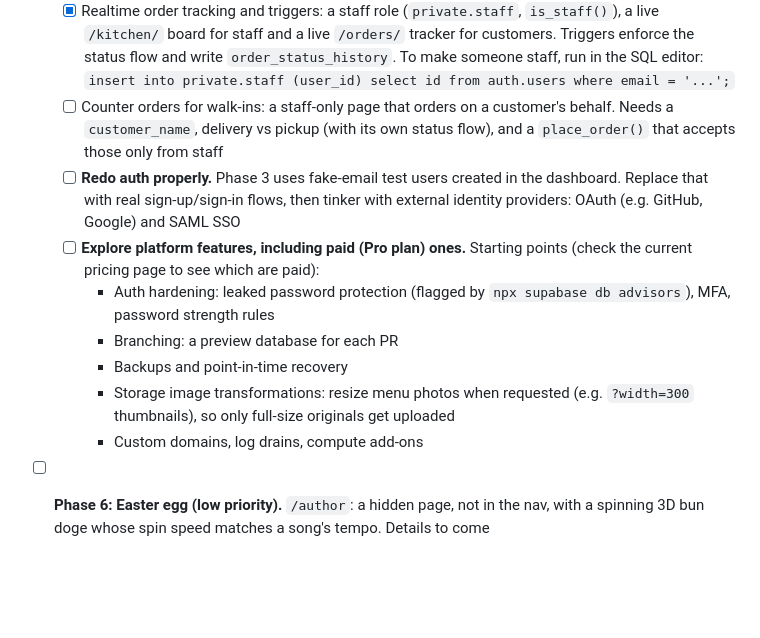
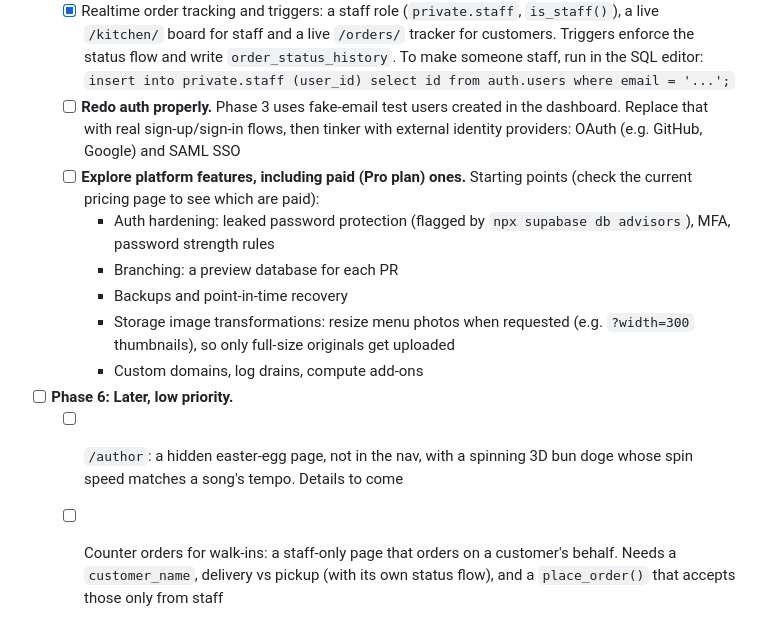
Before and after one commit to daserafin/kabosushi, a Markdown page: README.md, the part around the change. Rendered like a GitHub page; blank space fills up the shorter version.

Commit message:
Move walk-in counter orders to Phase 6 next to /author
Co-Authored-By: Claude Opus 5.5 <noreply@anthropic.com>

```diff
--- a/README.md
+++ b/README.md
@@ -53,7 +53,6 @@ npm run web                      # dev server at http://localhost:5173
   - [x] Cart (in the browser) and checkout through a transactional `place_order()` RPC: prices come from the database, never from the browser
 - [ ] **Phase 5: Advanced.** Triggers, Realtime order tracking, indexes and `EXPLAIN ANALYZE`, Edge Functions
   - [x] Realtime order tracking and triggers: a staff role (`private.staff`, `is_staff()`), a live `/kitchen/` board for staff and a live `/orders/` tracker for customers. Triggers enforce the status flow and write `order_status_history`. To make someone staff, run in the SQL editor: `insert into private.staff (user_id) select id from auth.users where email = '...';`
-  - [ ] Counter orders for walk-ins: a staff-only page that orders on a customer's behalf. Needs a `customer_name`, delivery vs pickup (with its own status flow), and a `place_order()` that accepts those only from staff
   - [ ] **Redo auth properly.** Phase 3 uses fake-email test users created in the dashboard. Replace that with real sign-up/sign-in flows, then tinker with external identity providers: OAuth (e.g. GitHub, Google) and SAML SSO
   - [ ] **Explore platform features, including paid (Pro plan) ones.** Starting points (check the current pricing page to see which are paid):
     - Auth hardening: leaked password protection (flagged by `npx supabase db advisors`), MFA, password strength rules
@@ -61,4 +60,6 @@ npm run web                      # dev server at http://localhost:5173
     - Backups and point-in-time recovery
     - Storage image transformations: resize menu photos when requested (e.g. `?width=300` thumbnails), so only full-size originals get uploaded
     - Custom domains, log drains, compute add-ons
-- [ ] **Phase 6: Easter egg (low priority).** `/author`: a hidden page, not in the nav, with a spinning 3D bun doge whose spin speed matches a song's tempo. Details to come
+- [ ] **Phase 6: Later, low priority.**
+  - [ ] `/author`: a hidden easter-egg page, not in the nav, with a spinning 3D bun doge whose spin speed matches a song's tempo. Details to come
+  - [ ] Counter orders for walk-ins: a staff-only page that orders on a customer's behalf. Needs a `customer_name`, delivery vs pickup (with its own status flow), and a `place_order()` that accepts those only from staff
```
